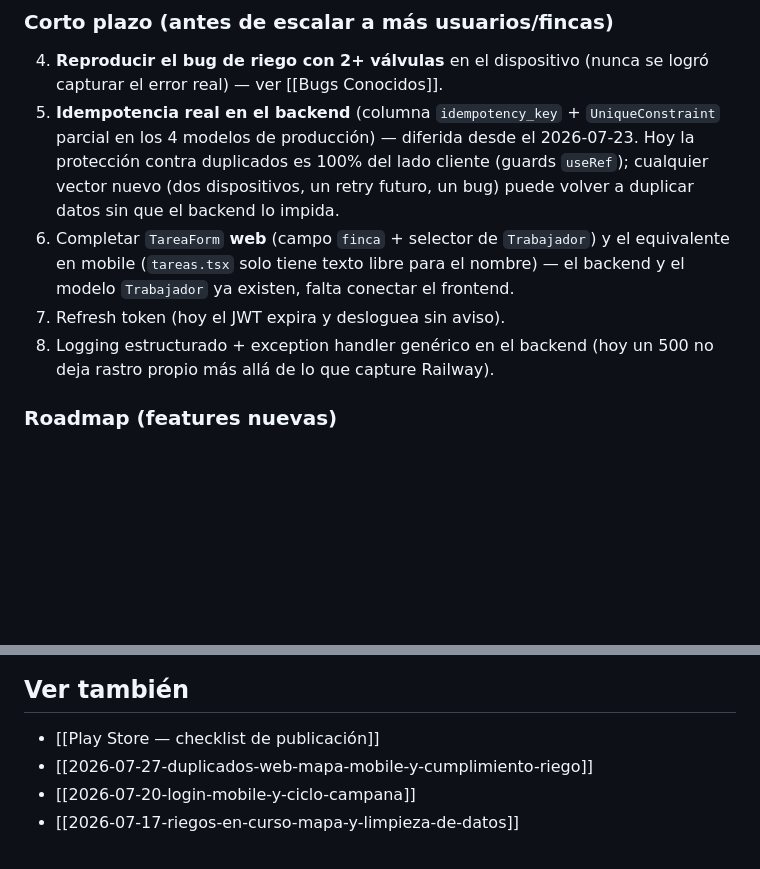
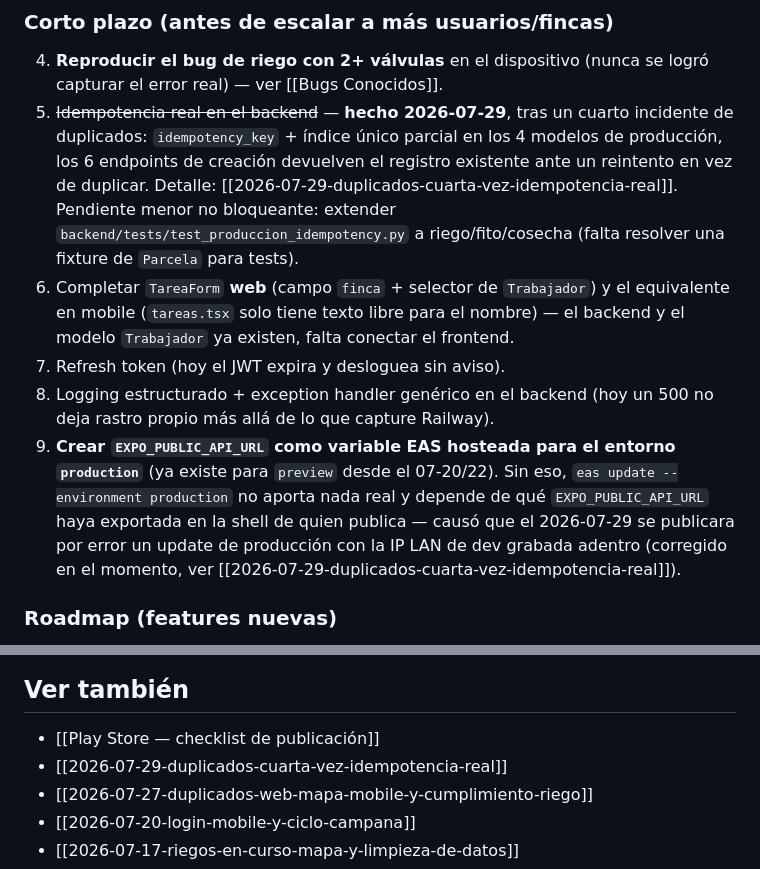
Before and after one commit to FaustoYanzon/Proyecto-Gestion-Los-Lirios-, a Markdown page: docs/proyectos/Sistema de Gestión Agrícola.md, 2 parts joined by grey strips. GitHub-like rendering; blank space fills up the shorter version.

```diff
--- a/docs/proyectos/Sistema de Gestión Agrícola.md
+++ b/docs/proyectos/Sistema de Gestión Agrícola.md
@@ -73,10 +73,11 @@ Con los bugs agudos de datos/UX de esta semana cerrados, el pilot está en un es
 ### Corto plazo (antes de escalar a más usuarios/fincas)
 
 4. **Reproducir el bug de riego con 2+ válvulas** en el dispositivo (nunca se logró capturar el error real) — ver [[Bugs Conocidos]].
-5. **Idempotencia real en el backend** (columna `idempotency_key` + `UniqueConstraint` parcial en los 4 modelos de producción) — diferida desde el 2026-07-23. Hoy la protección contra duplicados es 100% del lado cliente (guards `useRef`); cualquier vector nuevo (dos dispositivos, un retry futuro, un bug) puede volver a duplicar datos sin que el backend lo impida.
+5. ~~Idempotencia real en el backend~~ — **hecho 2026-07-29**, tras un cuarto incidente de duplicados: `idempotency_key` + índice único parcial en los 4 modelos de producción, los 6 endpoints de creación devuelven el registro existente ante un reintento en vez de duplicar. Detalle: [[2026-07-29-duplicados-cuarta-vez-idempotencia-real]]. Pendiente menor no bloqueante: extender `backend/tests/test_produccion_idempotency.py` a riego/fito/cosecha (falta resolver una fixture de `Parcela` para tests).
 6. Completar `TareaForm` **web** (campo `finca` + selector de `Trabajador`) y el equivalente en mobile (`tareas.tsx` solo tiene texto libre para el nombre) — el backend y el modelo `Trabajador` ya existen, falta conectar el frontend.
 7. Refresh token (hoy el JWT expira y desloguea sin aviso).
 8. Logging estructurado + exception handler genérico en el backend (hoy un 500 no deja rastro propio más allá de lo que capture Railway).
+9. **Crear `EXPO_PUBLIC_API_URL` como variable EAS hosteada para el entorno `production`** (ya existe para `preview` desde el 07-20/22). Sin eso, `eas update --environment production` no aporta nada real y depende de qué `EXPO_PUBLIC_API_URL` haya exportada en la shell de quien publica — causó que el 2026-07-29 se publicara por error un update de producción con la IP LAN de dev grabada adentro (corregido en el momento, ver [[2026-07-29-duplicados-cuarta-vez-idempotencia-real]]).
 
 ### Roadmap (features nuevas)
 
@@ -92,6 +93,7 @@ Decidido y arrancado el 2026-07-27. Checklist completo con lo ya hecho (build de
 ## Ver también
 
 - [[Play Store — checklist de publicación]]
+- [[2026-07-29-duplicados-cuarta-vez-idempotencia-real]]
 - [[2026-07-27-duplicados-web-mapa-mobile-y-cumplimiento-riego]]
 - [[2026-07-20-login-mobile-y-ciclo-campana]]
 - [[2026-07-17-riegos-en-curso-mapa-y-limpieza-de-datos]]
```
Also changed, not shown: docs/sistema/2026-07-29-duplicados-cuarta-vez-idempotencia-real.md (added, +93 -0 lines), docs/sistema/Bugs Conocidos.md (+10 -2 lines).
